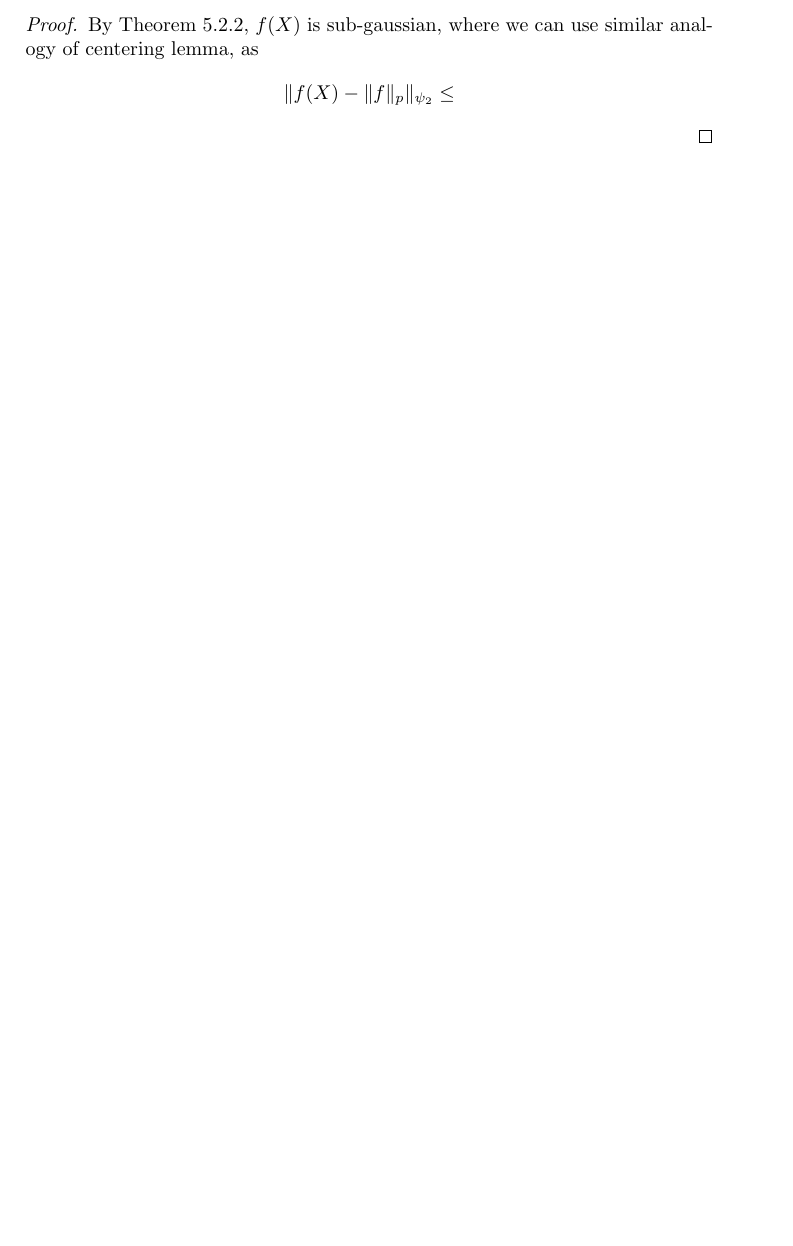
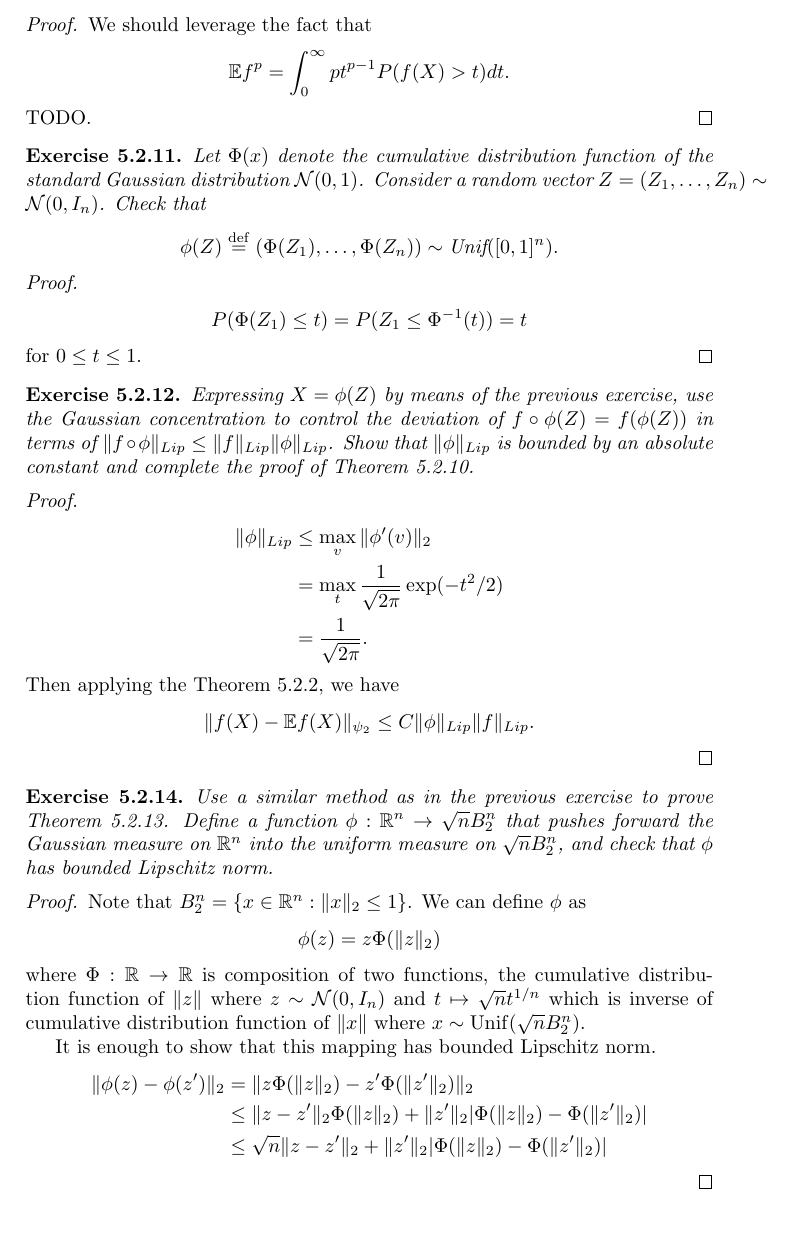
Before and after one commit to mekty2012/HDP_Exercise, a LaTeX document (chapter5.tex): part of page 8 of 8, cut at the place of the change, the shorter picture padded with empty space. Compiled offline with pdfLaTeX.

Commit message:
Update chapter5.tex

```diff
--- a/chapter5.tex
+++ b/chapter5.tex
@@ -433,9 +433,65 @@
   Prove that in the concentration results for the sphere and for Gaussian space, the expectation $\E f(X)$ can be replaced by the $L^p$ norm $(\E f^p)^{1/p}$ for any $p > 0$ and for any non-negative function $f$. The constants may depend on $p$.
 \end{customExercise}
 \begin{proof}
-  By Theorem 5.2.2, $f(X)$ is sub-gaussian, where we can use similar analogy of centering lemma, as
+  We should leverage the fact that
+  \[
+    \E f^p = \int_0^\infty p t^{p-1} P(f(X) > t) dt.
+  \]
+  TODO.
+\end{proof}
+
+\begin{customExercise}{11}
+  Let $\Phi(x)$ denote the cumulative distribution function of the standard Gaussian distribution $\cN(0,1)$.
+  Consider a random vector $Z = (Z_1, \ldots, Z_n) \sim \cN(0, I_n)$.
+  Check that
+  \[
+    \phi(Z) \defeq \left( \Phi(Z_1), \ldots, \Phi(Z_n) \right) \sim \text{Unif}([0,1]^n).
+  \]
+\end{customExercise}
+\begin{proof}
   \begin{align*}
-    \|f(X) - \|f\|_p \|_{\psi_2} &\le
+    P(\Phi(Z_1) \le t) &= P(Z_1 \le \Phi^{-1}(t)) = t
+  \end{align*}
+  for $0 \le t \le 1$.
+\end{proof}
+
+\begin{customExercise}{12}
+  Expressing $X = \phi(Z)$ by means of the previous exercise, use the Gaussian concentration to control the deviation of $f \circ \phi(Z) = f(\phi(Z))$ in terms of $\|f \circ \phi \|_{Lip} \le \|f\|_{Lip} \|\phi\|_{Lip}$.
+  Show that $\|\phi\|_{Lip}$ is bounded by an absolute constant and complete the proof of Theorem 5.2.10.
+\end{customExercise}
+\begin{proof}
+  \begin{align*}
+    \|\phi\|_{Lip} &\le \max_v \|\phi'(v)\|_2
+    \\
+    &= \max_t \frac{1}{\sqrt{2 \pi}} \exp(-t^2/2)
+    \\
+    &= \frac{1}{\sqrt{2\pi}}.
+  \end{align*}
+  Then applying the Theorem 5.2.2, we have
+  \[
+    \|f(X) - \E f(X)\|_{\psi_2} \le C \|\phi\|_{Lip} \|f\|_{Lip}.
+  \]
+\end{proof}
+
+\begin{customExercise}{14}
+  Use a similar method as in the previous exercise to prove Theorem 5.2.13.
+  Define a function $\phi : \R^n \to \sqrt{n} B_2^n$ that pushes forward the Gaussian measure on $\R^n$ into the uniform measure on $\sqrt{n} B_2^n$, and check that $\phi$ has bounded Lipschitz norm.
+\end{customExercise}
+\begin{proof}
+  Note that $B_2^n = \{x \in \R^n : \|x\|_2 \le 1\}$.
+  We can define $\phi$ as
+  \[
+    \phi(z) = z \Phi(\|z\|_2)
+  \]
+  where $\Phi: \R \to \R$ is composition of two functions, the cumulative distribution function of $\|z\|$ where $z \sim \cN(0, I_n)$ and $t \mapsto \sqrt{n} t^{1/n}$ which is inverse of cumulative distribution function of $\|x\|$ where $x \sim \mathrm{Unif}(\sqrt{n} B_2^n)$.
+
+  It is enough to show that this mapping has bounded Lipschitz norm.
+  \begin{align*}
+    \|\phi(z) - \phi(z')\|_2 &= \|z \Phi(\|z\|_2) - z' \Phi(\|z'\|_2)\|_2
+    \\
+    &\le \|z - z'\|_2 \Phi(\|z\|_2) + \|z'\|_2 |\Phi(\|z\|_2) - \Phi(\|z'\|_2)|
+    \\
+    &\le \sqrt{n} \|z - z'\|_2 + \|z'\|_2 |\Phi(\|z\|_2) - \Phi(\|z'\|_2)|
   \end{align*}
 \end{proof}
 \end{document}
```
